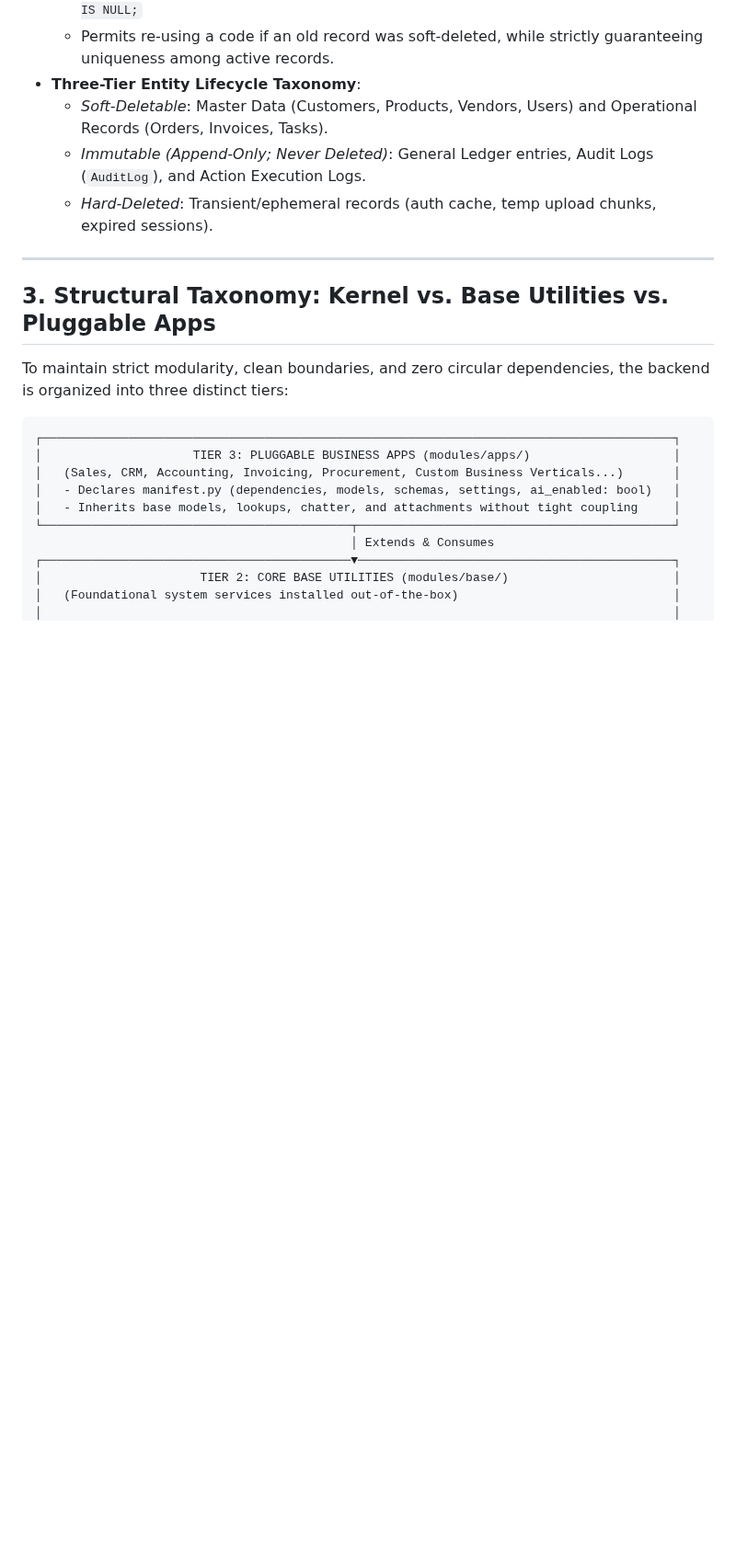
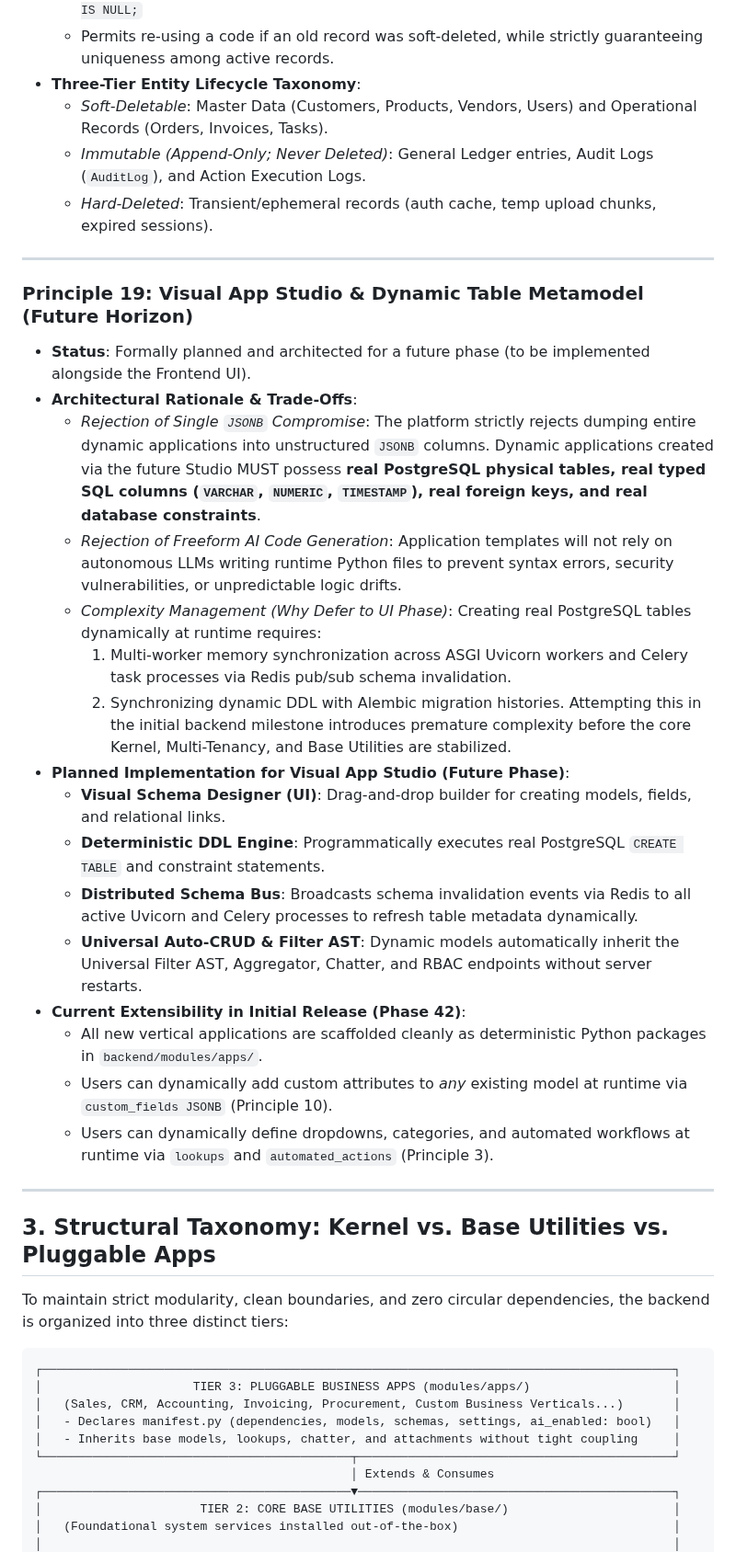
Before and after one commit to devalees/ai_system_template, a Markdown page: docs/plans/backend_architecture_plan.md, the part around one of its changes. Shown at 92% size. Drawn GitHub-style; blank space fills up the shorter version.

Commit message:
docs(arch): record Principle 19 Visual App Studio future horizon in architecture and active plans

```diff
--- a/docs/plans/backend_architecture_plan.md
+++ b/docs/plans/backend_architecture_plan.md
@@ -171,6 +171,27 @@ The architectural philosophy is anchored by 8 core principles:
   * *Soft-Deletable*: Master Data (Customers, Products, Vendors, Users) and Operational Records (Orders, Invoices, Tasks).
   * *Immutable (Append-Only; Never Deleted)*: General Ledger entries, Audit Logs (`AuditLog`), and Action Execution Logs.
   * *Hard-Deleted*: Transient/ephemeral records (auth cache, temp upload chunks, expired sessions).
+
+---
+
+### Principle 19: Visual App Studio & Dynamic Table Metamodel (Future Horizon)
+* **Status**: Formally planned and architected for a future phase (to be implemented alongside the Frontend UI).
+* **Architectural Rationale & Trade-Offs**:
+  * *Rejection of Single `JSONB` Compromise*: The platform strictly rejects dumping entire dynamic applications into unstructured `JSONB` columns. Dynamic applications created via the future Studio MUST possess **real PostgreSQL physical tables, real typed SQL columns (`VARCHAR`, `NUMERIC`, `TIMESTAMP`), real foreign keys, and real database constraints**.
+  * *Rejection of Freeform AI Code Generation*: Application templates will not rely on autonomous LLMs writing runtime Python files to prevent syntax errors, security vulnerabilities, or unpredictable logic drifts.
+  * *Complexity Management (Why Defer to UI Phase)*: Creating real PostgreSQL tables dynamically at runtime requires:
+    1. Multi-worker memory synchronization across ASGI Uvicorn workers and Celery task processes via Redis pub/sub schema invalidation.
+    2. Synchronizing dynamic DDL with Alembic migration histories.
+    Attempting this in the initial backend milestone introduces premature complexity before the core Kernel, Multi-Tenancy, and Base Utilities are stabilized.
+* **Planned Implementation for Visual App Studio (Future Phase)**:
+  * **Visual Schema Designer (UI)**: Drag-and-drop builder for creating models, fields, and relational links.
+  * **Deterministic DDL Engine**: Programmatically executes real PostgreSQL `CREATE TABLE` and constraint statements.
+  * **Distributed Schema Bus**: Broadcasts schema invalidation events via Redis to all active Uvicorn and Celery processes to refresh table metadata dynamically.
+  * **Universal Auto-CRUD & Filter AST**: Dynamic models automatically inherit the Universal Filter AST, Aggregator, Chatter, and RBAC endpoints without server restarts.
+* **Current Extensibility in Initial Release (Phase 42)**:
+  * All new vertical applications are scaffolded cleanly as deterministic Python packages in `backend/modules/apps/`.
+  * Users can dynamically add custom attributes to *any* existing model at runtime via `custom_fields JSONB` (Principle 10).
+  * Users can dynamically define dropdowns, categories, and automated workflows at runtime via `lookups` and `automated_actions` (Principle 3).
 
 ---
 
```
Also changed, not shown: other parts of docs/plans/backend_architecture_plan.md (+5 -2 lines), docs/plans/active_plan.md (+1 -0 lines).
